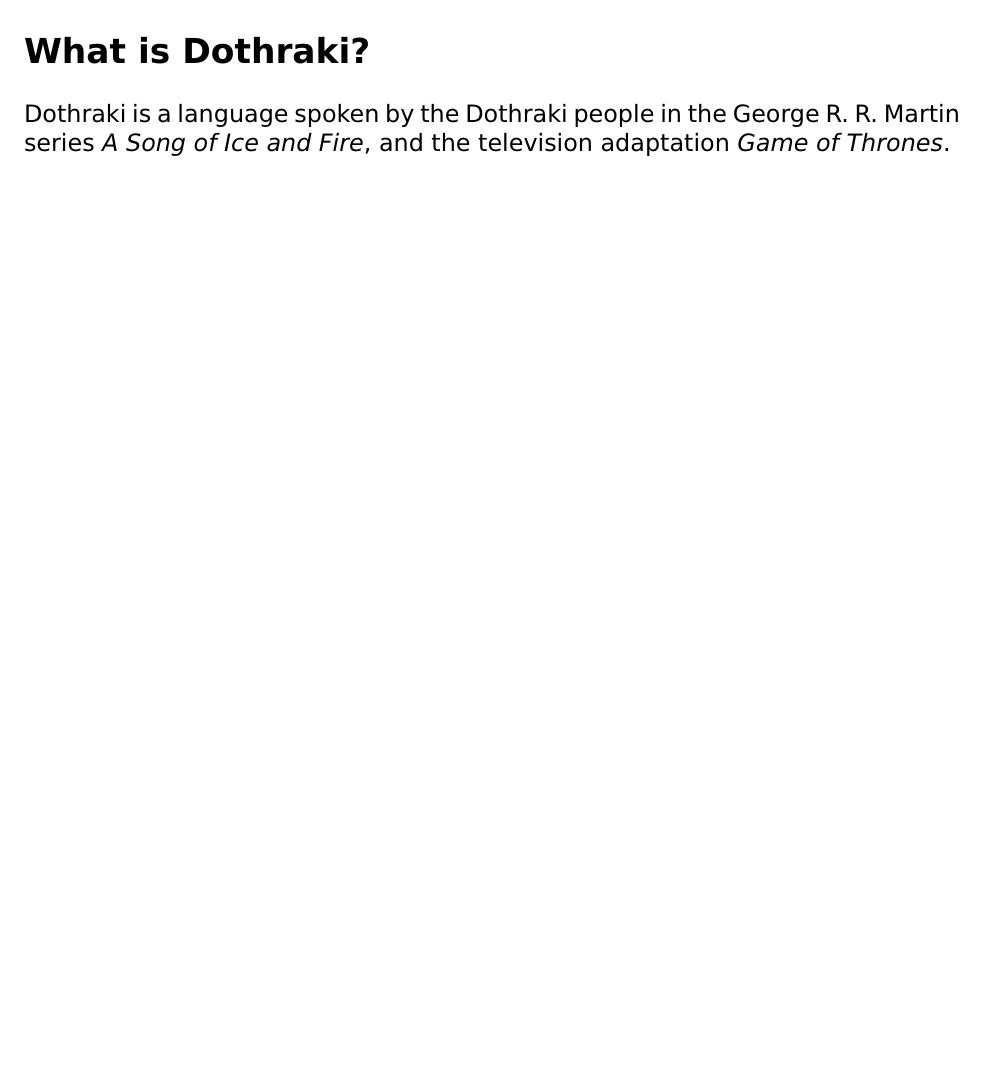
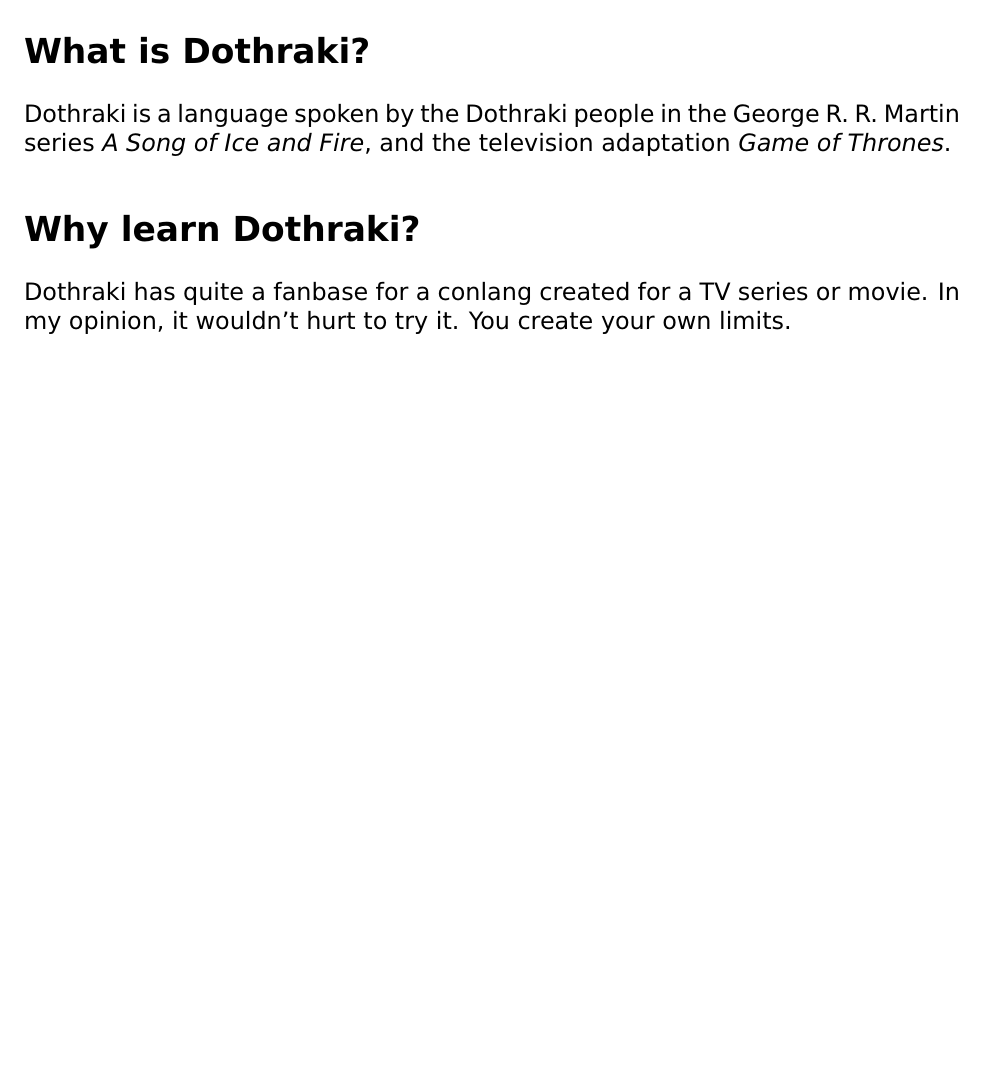
Before and after one commit to sunquan8094/lekh-dothraki-pdf, a LaTeX thesis (document.tex, which reads intro.tex): part of page 3 of 4, cut so that both start at the same text, the shorter picture padded with empty space. Compiled offline with pdfLaTeX.

Commit message:
Updated introduction with more information

```diff
--- a/intro.tex
+++ b/intro.tex
@@ -4,3 +4,6 @@
 Dothraki is a language spoken by the Dothraki people in the George R. R. Martin
 series \textit{A Song of Ice and Fire}, and the television adaptation
 \textit{Game of Thrones}.
+\section*{Why learn Dothraki?}
+Dothraki has quite a fanbase for a conlang created for a TV series or movie. In my
+opinion, it wouldn't hurt to try it. You create your own limits.
```
